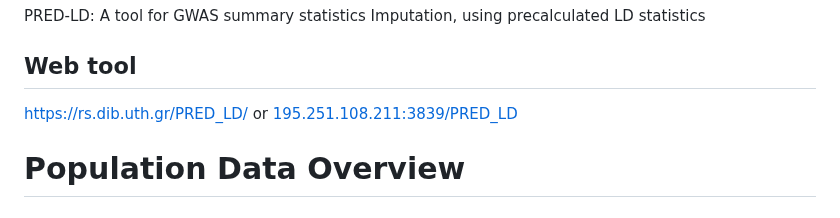
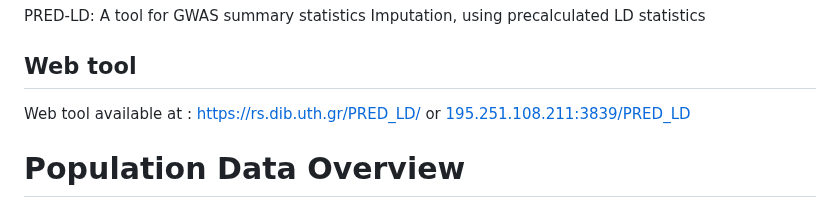
Before and after one commit to pbagos/PRED-LD, a Markdown page: README.md, the part around the change. GitHub-like rendering.

```diff
--- a/README.md
+++ b/README.md
@@ -2,7 +2,7 @@
 PRED-LD: A tool for GWAS summary statistics Imputation, using precalculated LD statistics
 
 ## Web tool
-[https://rs.dib.uth.gr/PRED_LD/
+Web tool available at : [https://rs.dib.uth.gr/PRED_LD/
 ](https://rs.dib.uth.gr/PRED_LD/) or [195.251.108.211:3839/PRED_LD](http://195.251.108.211:3839/PRED_LD/)
 
 # Population Data Overview
```
